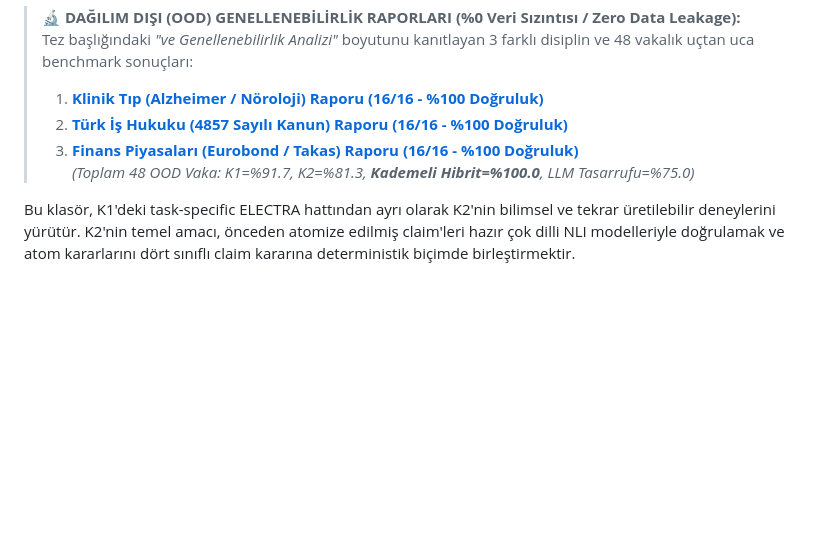
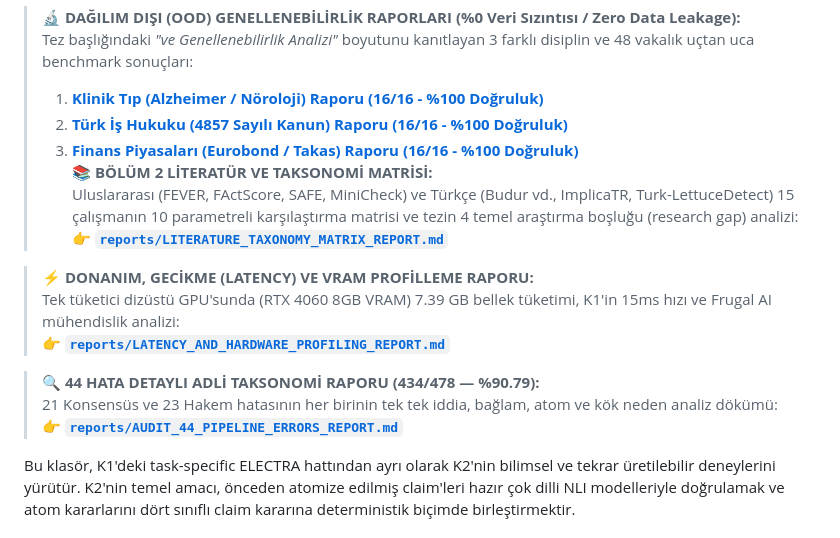
Before and after one commit to EngindalgaMaku/tr-factbench-k2-nli, a Markdown page: README.md, the part around the change. Drawn GitHub-style; blank space fills up the shorter version.

Commit message:
docs(literature): add comprehensive Chapter 2 literature taxonomy matrix comparing 15 works across 10 parameters

```diff
--- a/README.md
+++ b/README.md
@@ -9,7 +9,17 @@
 > 1. [**Klinik Tıp (Alzheimer / Nöroloji) Raporu (16/16 - %100 Doğruluk)**](file:///c:/Users/Engin%20Dalga/Documents/GitHub/halusinasyon/hls_new/k2_nli/reports/OOD_ALZHEIMER_CASE_STUDY_REPORT.md)
 > 2. [**Türk İş Hukuku (4857 Sayılı Kanun) Raporu (16/16 - %100 Doğruluk)**](file:///c:/Users/Engin%20Dalga/Documents/GitHub/halusinasyon/hls_new/k2_nli/reports/OOD_LEGAL_CASE_STUDY_REPORT.md)
 > 3. [**Finans Piyasaları (Eurobond / Takas) Raporu (16/16 - %100 Doğruluk)**](file:///c:/Users/Engin%20Dalga/Documents/GitHub/halusinasyon/hls_new/k2_nli/reports/OOD_FINANCE_CASE_STUDY_REPORT.md)
-> *(Toplam 48 OOD Vaka: K1=%91.7, K2=%81.3, **Kademeli Hibrit=%100.0**, LLM Tasarrufu=%75.0)*
+> 📚 **BÖLÜM 2 LİTERATÜR VE TAKSONOMİ MATRİSİ:**
+> Uluslararası (FEVER, FActScore, SAFE, MiniCheck) ve Türkçe (Budur vd., ImplicaTR, Turk-LettuceDetect) 15 çalışmanın 10 parametreli karşılaştırma matrisi ve tezin 4 temel araştırma boşluğu (research gap) analizi:
+> 👉 [**`reports/LITERATURE_TAXONOMY_MATRIX_REPORT.md`**](file:///c:/Users/Engin%20Dalga/Documents/GitHub/halusinasyon/hls_new/k2_nli/reports/LITERATURE_TAXONOMY_MATRIX_REPORT.md)
+
+> ⚡ **DONANIM, GECİKME (LATENCY) VE VRAM PROFİLLEME RAPORU:**
+> Tek tüketici dizüstü GPU'sunda (RTX 4060 8GB VRAM) 7.39 GB bellek tüketimi, K1'in 15ms hızı ve Frugal AI mühendislik analizi:
+> 👉 [**`reports/LATENCY_AND_HARDWARE_PROFILING_REPORT.md`**](file:///c:/Users/Engin%20Dalga/Documents/GitHub/halusinasyon/hls_new/k2_nli/reports/LATENCY_AND_HARDWARE_PROFILING_REPORT.md)
+
+> 🔍 **44 HATA DETAYLI ADLİ TAKSONOMİ RAPORU (434/478 — %90.79):**
+> 21 Konsensüs ve 23 Hakem hatasının her birinin tek tek iddia, bağlam, atom ve kök neden analiz dökümü:
+> 👉 [**`reports/AUDIT_44_PIPELINE_ERRORS_REPORT.md`**](file:///c:/Users/Engin%20Dalga/Documents/GitHub/halusinasyon/hls_new/k2_nli/reports/AUDIT_44_PIPELINE_ERRORS_REPORT.md)
 
 Bu klasör, K1'deki task-specific ELECTRA hattından ayrı olarak K2'nin bilimsel ve tekrar üretilebilir deneylerini yürütür.
 K2'nin temel amacı, önceden atomize edilmiş claim'leri hazır çok dilli NLI modelleriyle doğrulamak ve atom kararlarını dört sınıflı claim kararına deterministik biçimde birleştirmektir.
```
Also changed, not shown: reports/LITERATURE_TAXONOMY_MATRIX_REPORT.md (added, +104 -0 lines).
